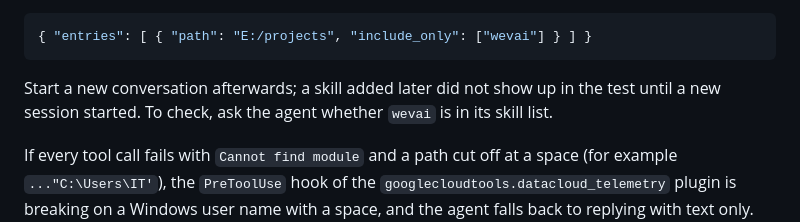
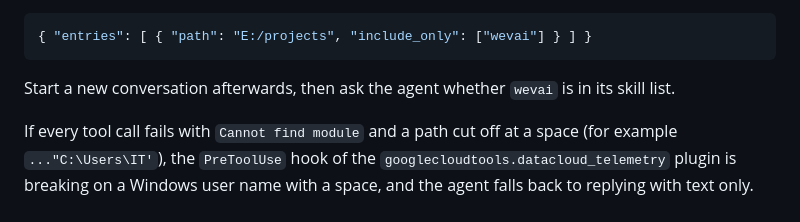
Before and after one commit to aammuhammad18-cmyk/wevai, a Markdown page: README.md, the part around the change. GitHub-like rendering.

Commit message:
readme: hapus klaim sesi baru yang tidak diuji
Co-Authored-By: Claude Opus 5.5 <noreply@anthropic.com>

````diff
--- a/README.md
+++ b/README.md
@@ -279,7 +279,7 @@ Already have a checkout elsewhere? Don't link it with a Windows junction: Antigr
 { "entries": [ { "path": "E:/projects", "include_only": ["wevai"] } ] }
 ```
 
-Start a new conversation afterwards; a skill added later did not show up in the test until a new session started. To check, ask the agent whether `wevai` is in its skill list.
+Start a new conversation afterwards, then ask the agent whether `wevai` is in its skill list.
 
 If every tool call fails with `Cannot find module` and a path cut off at a space (for example `..."C:\Users\IT'`), the `PreToolUse` hook of the `googlecloudtools.datacloud_telemetry` plugin is breaking on a Windows user name with a space, and the agent falls back to replying with text only. `agy plugin disable googlecloudtools.datacloud_telemetry` clears it.
 
````
